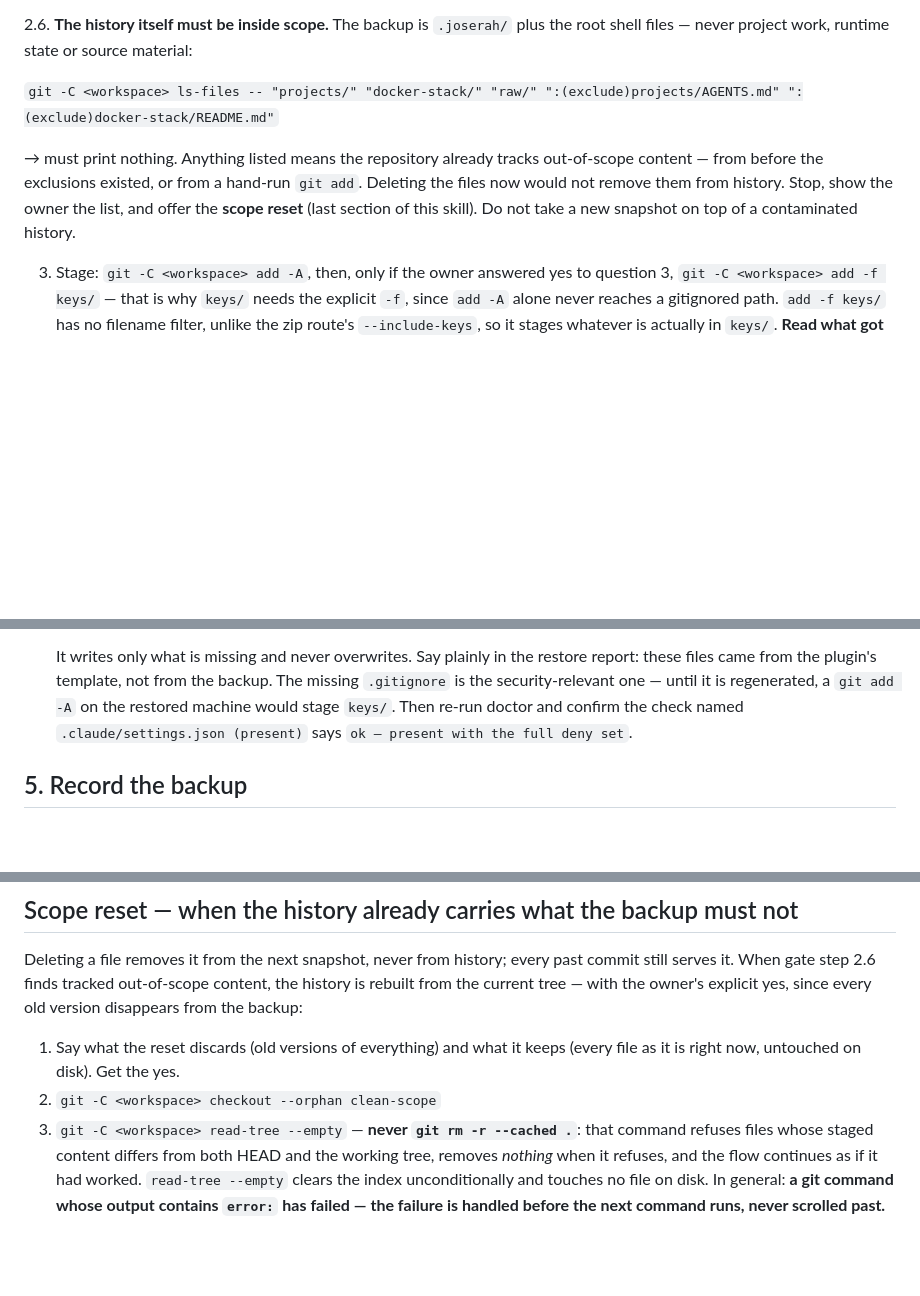
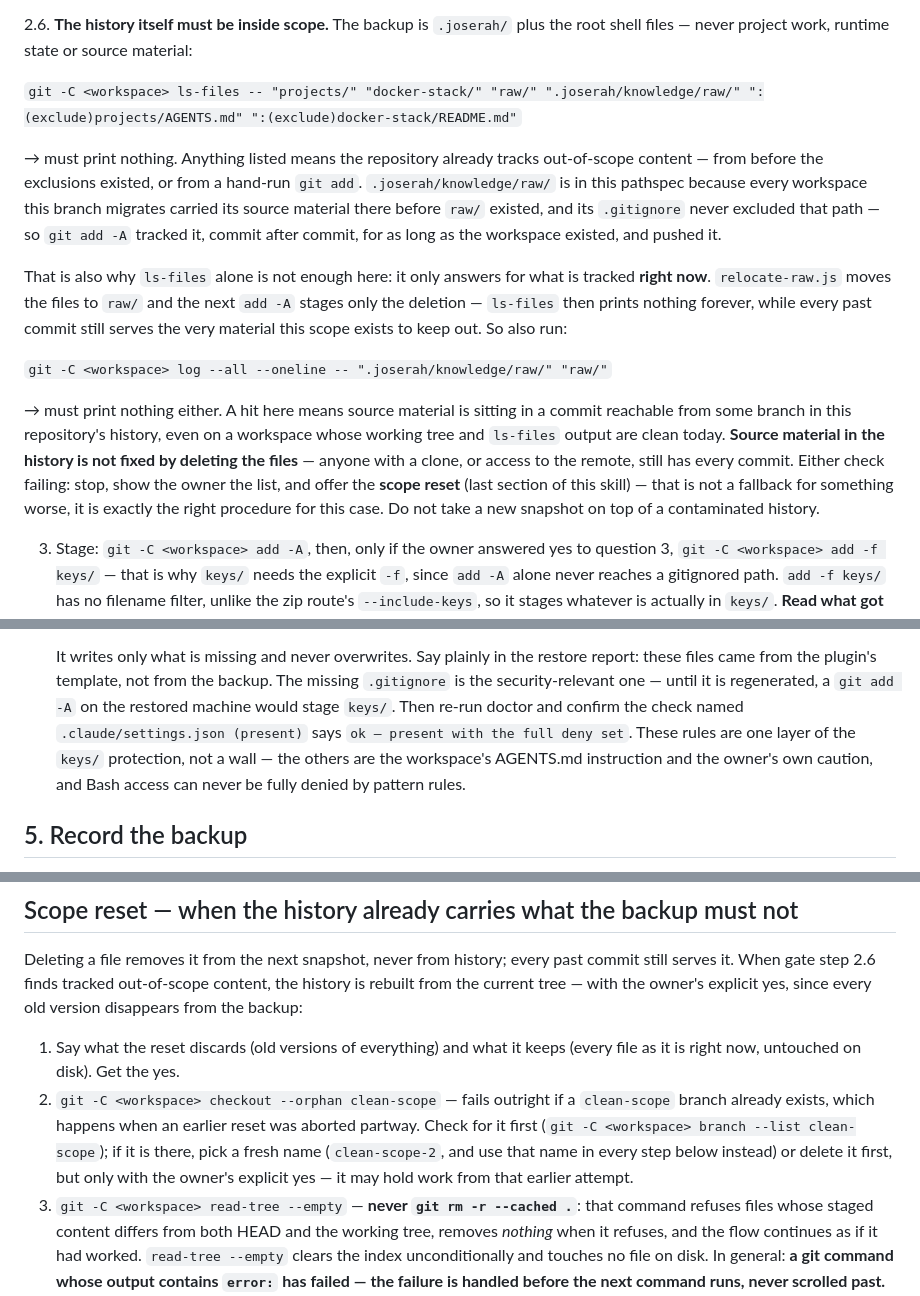
Before and after one commit to SerVian7/joserah, a Markdown page: skills/backup/SKILL.md, 3 parts joined by grey strips. Drawn GitHub-style; blank space fills up the shorter version.

Commit message:
fix(backup): close gate 2.6's blind spot for pre-migration raw/ history
Gate 2.6's ls-files pathspec never covered .joserah/knowledge/raw/, so a
workspace whose pre-branch .gitignore never excluded it kept tracking
source material there, commit after commit. relocate-raw.js moving the
files makes the next `add -A` stage only the deletion, so ls-files alone
goes quiet forever while every past commit still serves the material —
the backup gate declaring history clean that isn't. Add the path to the
ls-files pathspec and a `git log --all` probe beside it that actually
answers for history, routing a hit to the scope reset this branch already
wrote. Rehearsed by hand against a throwaway fixture reproducing the exact
sequence (track under the old path, relocate, add -A, commit) — ls-files
went quiet, the log probe found both commits.

Also restores prose dropped along the way: the "keys/ protection is one
layer, not a wall" caveat on the restore step, the lead-in text for gate
step 1's now-four questions (item 0 was added without touching "three"),
and a recovery line for `checkout --orphan clean-scope` colliding with a
branch left over from an aborted reset.

```diff
--- a/skills/backup/SKILL.md
+++ b/skills/backup/SKILL.md
@@ -327,14 +327,33 @@ them twice — once cheaply before staging, and once for real, after.
    plus the root shell files — never project work, runtime state or source
    material:
 
-   `git -C <workspace> ls-files -- "projects/" "docker-stack/" "raw/" ":(exclude)projects/AGENTS.md" ":(exclude)docker-stack/README.md"`
+   `git -C <workspace> ls-files -- "projects/" "docker-stack/" "raw/" ".joserah/knowledge/raw/" ":(exclude)projects/AGENTS.md" ":(exclude)docker-stack/README.md"`
 
    → must print nothing. Anything listed means the repository already tracks
    out-of-scope content — from before the exclusions existed, or from a
-   hand-run `git add`. Deleting the files now would not remove them from
-   history. Stop, show the owner the list, and offer the **scope reset**
-   (last section of this skill). Do not take a new snapshot on top of a
-   contaminated history.
+   hand-run `git add`. `.joserah/knowledge/raw/` is in this pathspec because
+   every workspace this branch migrates carried its source material there
+   before `raw/` existed, and its `.gitignore` never excluded that path —
+   so `git add -A` tracked it, commit after commit, for as long as the
+   workspace existed, and pushed it.
+
+   That is also why `ls-files` alone is not enough here: it only answers for
+   what is tracked **right now**. `relocate-raw.js` moves the files to
+   `raw/` and the next `add -A` stages only the deletion — `ls-files` then
+   prints nothing forever, while every past commit still serves the very
+   material this scope exists to keep out. So also run:
+
+   `git -C <workspace> log --all --oneline -- ".joserah/knowledge/raw/" "raw/"`
+
+   → must print nothing either. A hit here means source material is sitting
+   in a commit reachable from some branch in this repository's history,
+   even on a workspace whose working tree and `ls-files` output are clean
+   today. **Source material in the history is not fixed by deleting the
+   files** — anyone with a clone, or access to the remote, still has every
+   commit. Either check failing: stop, show the owner the list, and offer
+   the **scope reset** (last section of this skill) — that is not a
+   fallback for something worse, it is exactly the right procedure for this
+   case. Do not take a new snapshot on top of a contaminated history.
 
 3. Stage: `git -C <workspace> add -A`, then, only if the owner answered yes
    to question 3, `git -C <workspace> add -f keys/` — that is why `keys/`
@@ -521,7 +540,9 @@ Measure-Object -Line).Lines`), or on the zip route
    is regenerated, a `git add -A` on the restored machine would stage
    `keys/`. Then re-run doctor and confirm the check named
    `.claude/settings.json (present)` says `ok — present with the full deny
-   set`.
+   set`. These rules are one layer of the `keys/` protection, not a wall —
+   the others are the workspace's AGENTS.md instruction and the owner's own
+   caution, and Bash access can never be fully denied by pattern rules.
 
 ## 5. Record the backup
 
@@ -551,7 +572,12 @@ explicit yes, since every old version disappears from the backup:
 
 1. Say what the reset discards (old versions of everything) and what it
    keeps (every file as it is right now, untouched on disk). Get the yes.
-2. `git -C <workspace> checkout --orphan clean-scope`
+2. `git -C <workspace> checkout --orphan clean-scope` — fails outright if a
+   `clean-scope` branch already exists, which happens when an earlier reset
+   was aborted partway. Check for it first (`git -C <workspace> branch --list
+   clean-scope`); if it is there, pick a fresh name (`clean-scope-2`, and use
+   that name in every step below instead) or delete it first, but only with
+   the owner's explicit yes — it may hold work from that earlier attempt.
 3. `git -C <workspace> read-tree --empty` — **never `git rm -r --cached .`**:
    that command refuses files whose staged content differs from both HEAD
    and the working tree, removes *nothing* when it refuses, and the flow
```
Also changed, not shown: other parts of skills/backup/SKILL.md (+2 -2 lines).
